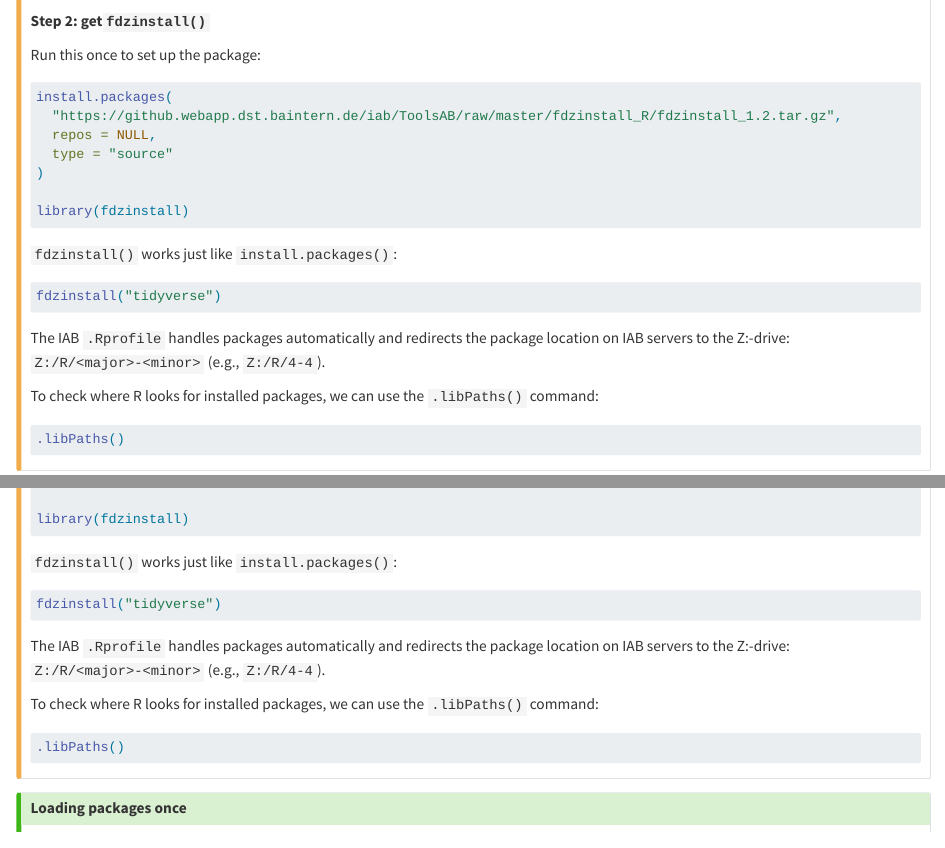
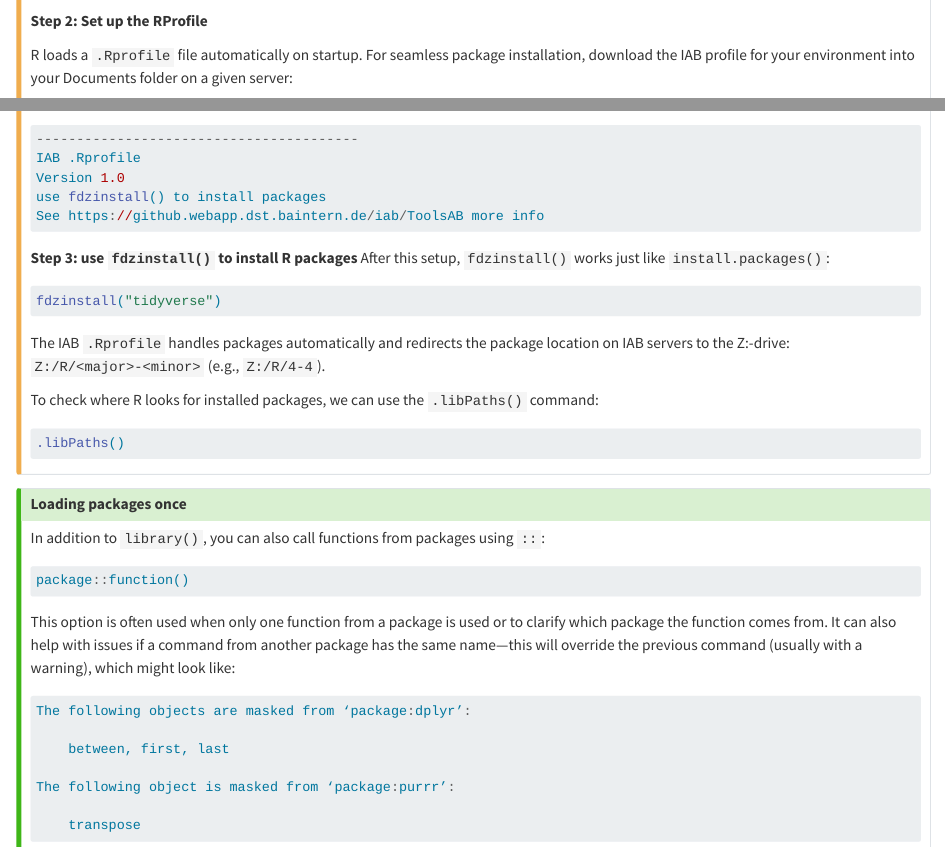
Before and after one commit to filius23/GRadAB, a Quarto document (02_intro.qmd): the page in a window 1100 px wide, from 6580 px down before the commit and from 6490 px down after it, and a second part further down, joined at a grey line. Rendered offline with R 4.5, knitr and Pandoc in place of Quarto, with nearby package versions; some code elsewhere in the file could not run offline; long lines of code are wrapped.

Commit message:
update fdzinstall

````diff
--- a/02_intro.qmd
+++ b/02_intro.qmd
@@ -279,3 +294,4 @@
+**Step 2: Set up the RProfile**
 
 R loads a `.Rprofile` file automatically on startup.
 For seamless package installation, download the IAB profile for your environment into your Documents folder on a given server:
@@ -298,18 +310,15 @@
-**Step 2: get`fdzinstall()`**
-
-  Run this once to set up the package:
+Restart R after downloading ({{< fa keyboard >}} `CTRL + F10`). You should see a welcome message confirming the profile is loaded:
 
 ```{r, eval = F}
-install.packages(
-  "https://github.webapp.dst.baintern.de/iab/ToolsAB/raw/master/fdzinstall_R/fdzinstall_1.2.tar.gz",
-  repos = NULL,
-  type = "source"
-)
-
-library(fdzinstall)
+----------------------------------------
+IAB .Rprofile
+Version 1.0
+use fdzinstall() to install packages
+See https://github.webapp.dst.baintern.de/iab/ToolsAB more info
 ```
 
-`fdzinstall()` works just like `install.packages()`:
+**Step 3: use `fdzinstall()` to install R packages**
+After this setup, `fdzinstall()` works just like `install.packages()`:
 
 ```{r, eval = F}
 fdzinstall("tidyverse")
````
Also changed, not shown: docs/search.json, 02_intro.qmd (21 more changed lines), 2 other files.
